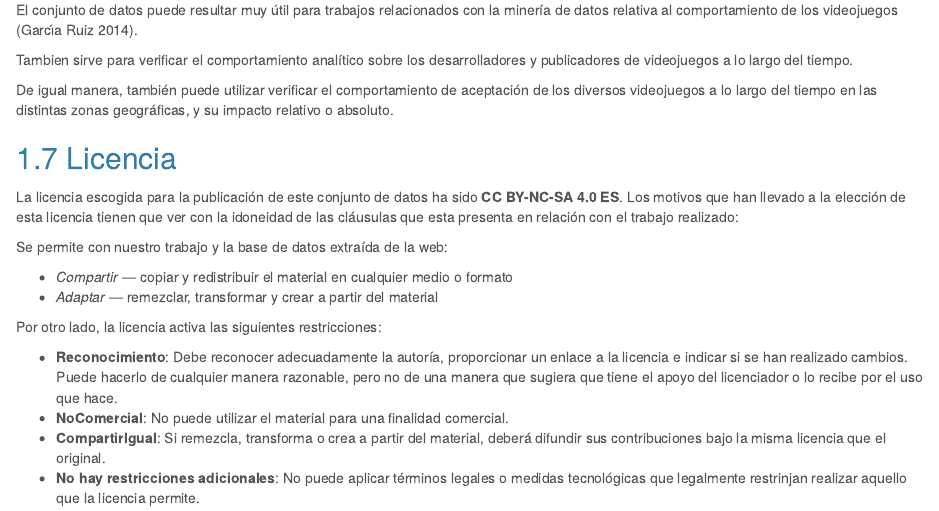
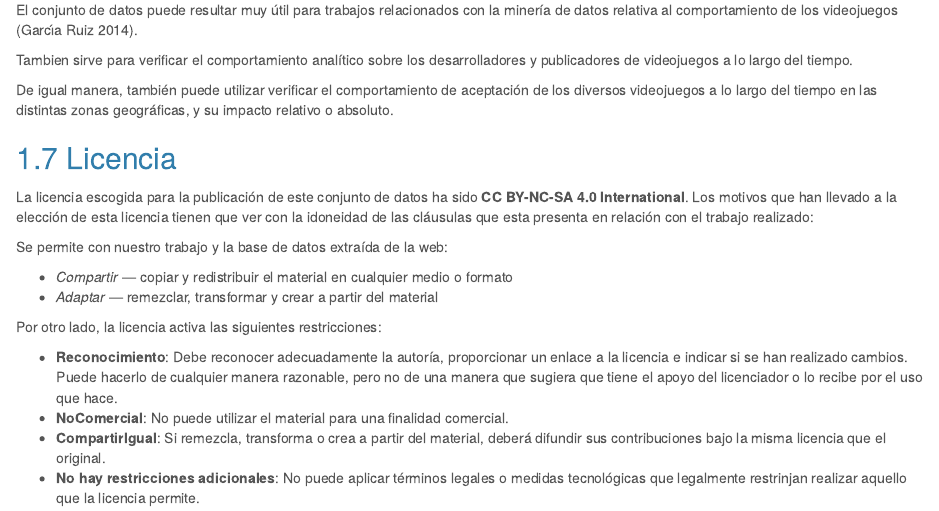
Before and after one commit to rgarciarui/videogamesScrapper, an R Markdown document (pdf/videogamesScraper.rmd): the page in a window 1100 px wide, from 4010 px down. Rendered offline with R 4.5, knitr and Pandoc, with nearby package versions.

Commit message:
Actualizacion de licencia a CC BY-NC-SA 4.0 International

```diff
--- a/pdf/videogamesScraper.rmd
+++ b/pdf/videogamesScraper.rmd
@@ -219,7 +219,7 @@ De igual manera, también puede utilizar verificar el comportamiento de aceptaci
 
 ## Licencia
 
-La licencia escogida para la publicación de este conjunto de datos ha sido **CC BY-NC-SA 4.0 ES**. Los motivos que han llevado a la elección de esta licencia tienen que ver con la idoneidad de las cláusulas que esta presenta en relación con el trabajo realizado:
+La licencia escogida para la publicación de este conjunto de datos ha sido **CC BY-NC-SA 4.0 International**. Los motivos que han llevado a la elección de esta licencia tienen que ver con la idoneidad de las cláusulas que esta presenta en relación con el trabajo realizado:
 
 Se permite con nuestro trabajo y la base de datos extraída de la web:
 
```
